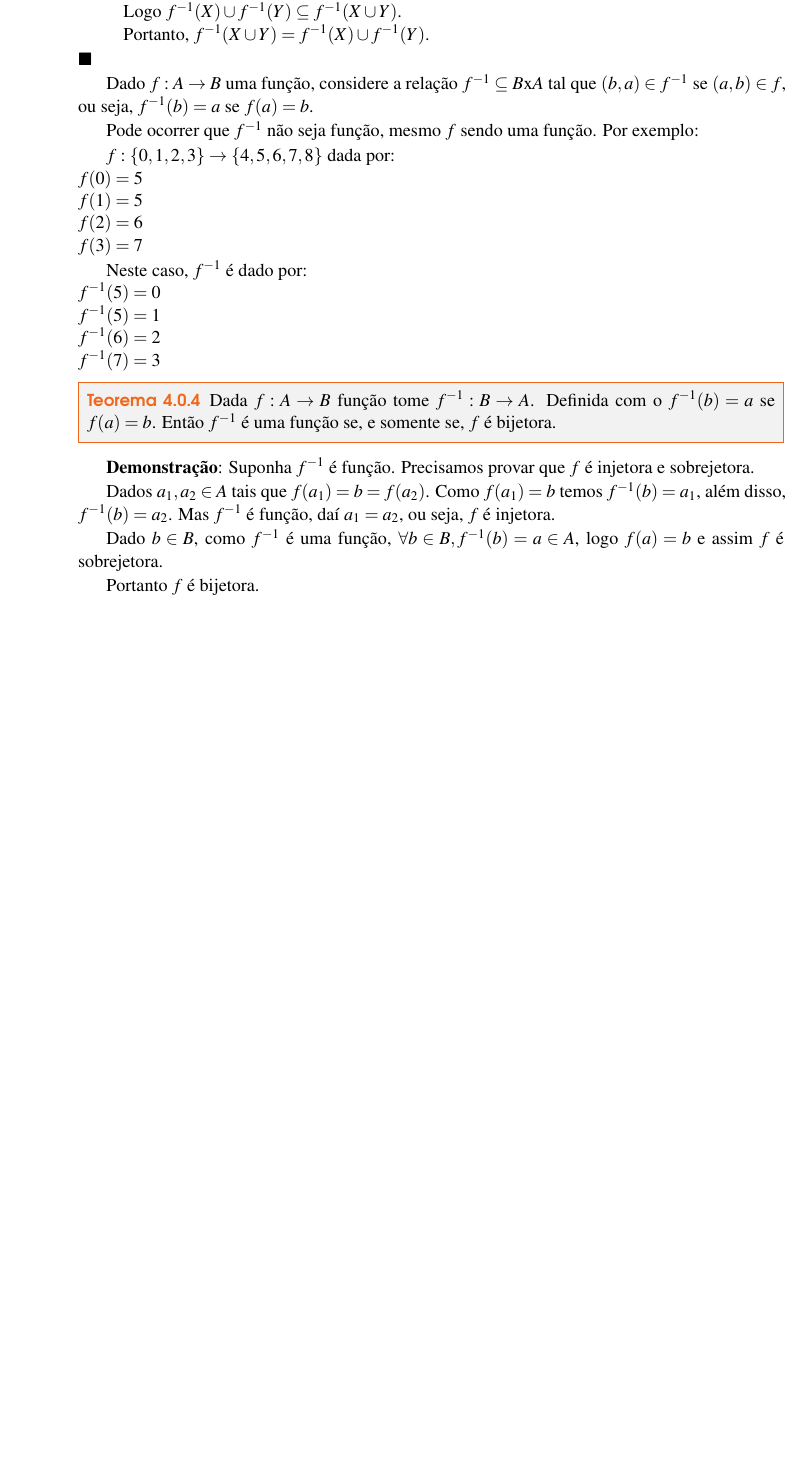
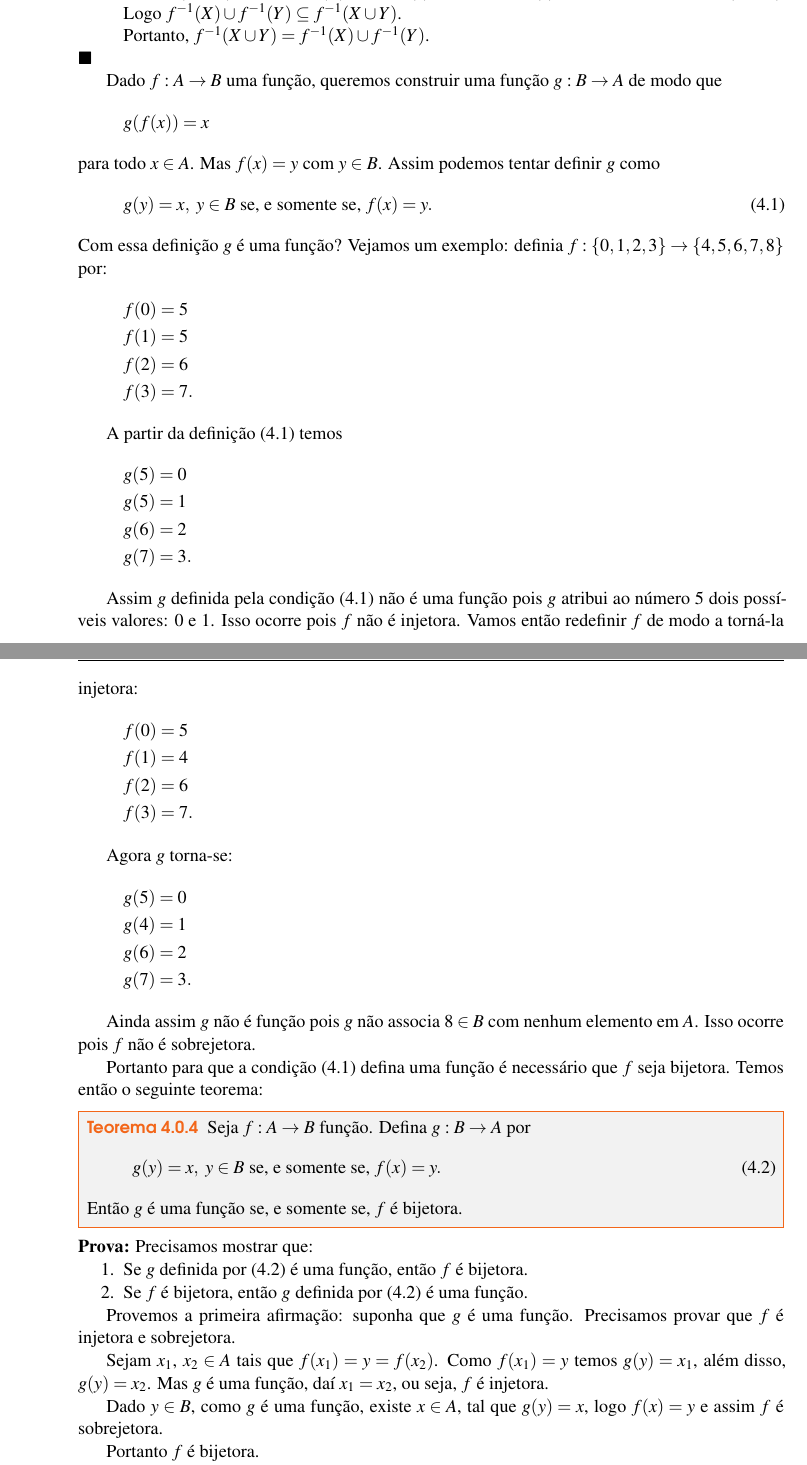
Before and after one commit to jfreitasunb/Algebra-1, a LaTeX book (Algebra_1.tex, which reads funcoes.tex): part of page 26 of 30 before the commit and two parts of pages 26 and 27 of 30 after it, the two joined at a grey line, cut so that both start at the same text, the shorter picture padded with empty space. Compiled offline with XeLaTeX.

Commit message:
Função inversa.

```diff
--- a/funcoes.tex
+++ b/funcoes.tex
@@ -220,29 +220,67 @@ O conjunto $A$ {\'e} chamado de \textbf{dom{\'\i}nio} de $f$ e será denotado po
 \end{prova}
 
 
-Dado $f:A \to B$ uma funç{\~a}o, considere a relaç{\~a}o $f^{-1}\subseteq B$x$A$ tal que $(b,a)\in f^{-1}$ se $(a,b)\in f$, ou seja, $f^{-1}(b)=a$ se $f(a)=b$.
+Dado $f : A \to B$ uma funç{\~a}o, queremos construir uma função $g : B \to A$ de modo que
+\[
+	g(f(x)) = x
+\]
+para todo $x \in A$. Mas $f(x) = y$ com $y \in B$. Assim podemos tentar definir $g$ como
+\begin{align}\label{condicao_funcao_inversa}
+	g(y) = x,\ y \in B \mbox{ se, e somente se, } f(x) = y.
+\end{align}
+Com essa definição $g$ é uma função? Vejamos um exemplo: definia $f : \{0,1,2,3\} \to \{4,5,6,7,8\}$ por:
+\begin{align*}
+	f(0) &= 5\\
+	f(1) &= 5\\
+	f(2) &= 6\\
+	f(3) &= 7.
+\end{align*}
 
-Pode ocorrer que $f^{-1}$ n{\~a}o seja funç{\~a}o, mesmo $f$ sendo uma funç{\~a}o. Por exemplo:
+A partir da definição \eqref{condicao_funcao_inversa} temos
+\begin{align*}
+	g(5) &= 0\\
+	g(5) &= 1\\
+	g(6) &= 2\\
+	g(7) &= 3.
+\end{align*}
 
-$f:\{0,1,2,3\} \to\{4,5,6,7,8\}$ dada por:\\
-$f(0)=5$\\
-$f(1)=5$\\
-$f(2)=6$\\
-$f(3)=7$
+Assim $g$ definida pela condição \eqref{condicao_funcao_inversa} não é uma função pois $g$ atribui ao número 5 dois possíveis valores: 0 e 1. Isso ocorre pois $f$ não é injetora. Vamos então redefinir $f$ de modo a torná-la injetora:
+\begin{align*}
+	f(0) &= 5\\
+	f(1) &= 4\\
+	f(2) &= 6\\
+	f(3) &= 7.
+\end{align*}
 
-Neste caso, $f^{-1}$ {\'e} dado por:\\
-$f^{-1}(5)=0$\\
-$f^{-1}(5)=1$\\
-$f^{-1}(6)=2$\\
-$f^{-1}(7)=3$
+Agora $g$ torna-se:
+\begin{align*}
+	g(5) &= 0\\
+	g(4) &= 1\\
+	g(6) &= 2\\
+	g(7) &= 3.
+\end{align*}
+
+Ainda assim $g$ não é função pois $g$ não associa $8 \in B$ com nenhum elemento em $A$. Isso ocorre pois $f$ não é sobrejetora.
+
+Portanto para que a condição \eqref{condicao_funcao_inversa} defina uma função é necessário que $f$ seja bijetora. Temos então o seguinte teorema:
 
 \begin{teorema}
-Dada $f:A\rightarrow B$ fun{\c c}{\~a}o tome $f^{-1}:B\rightarrow A$. Definida com o $f^{-1}(b)=a$ se $f(a)=b$. Ent{\~a}o $f^{-1}$ {\'e} uma fun{\c c}{\~a}o se, e somente se, $f$ {\'e} bijetora.
+	Seja $f: A \to B$ fun{\c c}{\~a}o. Defina $g : B \to A$ por
+	\begin{align}\label{funcao_inversa}
+		g(y) = x,\ y \in B \mbox{ se, e somente se, } f(x) = y.
+	\end{align}
+	Ent{\~a}o $g$ {\'e} uma fun{\c c}{\~a}o se, e somente se, $f$ {\'e} bijetora.
 \end{teorema}
+\begin{prova}
+	Precisamos mostrar que:
+	\begin{enumerate}
+		\item Se $g$ definida por \eqref{funcao_inversa} é uma função, então $f$ é bijetora.
+		\item Se $f$ é bijetora, então $g$ definida por \eqref{funcao_inversa} é uma função.
+	\end{enumerate}
 
-\textbf{Demonstra{\c c}{\~a}o}: Suponha $f^{-1}$ {\'e} fun{\c c}{\~a}o. Precisamos provar que $f$ {\'e} injetora e sobrejetora.
+	Provemos a primeira afirmação: suponha que $g$ é uma função. Precisamos provar que $f$ {\'e} injetora e sobrejetora.
 
-Dados $a_{1},a_{2}\in A$ tais que $f(a_{1})=b=f(a_{2})$. Como $f(a_{1})=b$ temos $f^{-1}(b)=a_{1}$, al{\'e}m disso, $f^{-1}(b)=a_{2}$. Mas $f^{-1}$ {\'e} fun{\c c}{\~a}o, da{\'\i} $a_{1}=a_{2}$, ou seja, $f$ {\'e} injetora.
+	Sejam $x_1$, $x_2 \in A$ tais que $f(x_1) = y = f(x_2)$. Como $f(x_1) = y$ temos $g(y) = x_1$, al{\'e}m disso, $g(y) = x_2$. Mas $g$ {\'e} uma fun{\c c}{\~a}o, da{\'\i} $x_1 = x_2$, ou seja, $f$ {\'e} injetora.
 
-Dado $b\in B$, como $f^{-1}$ {\'e} uma fun{\c c}{\~a}o, $\forall b\in B, f^{-1}(b)=a\in A$, logo $f(a)=b$ e assim $f$ {\'e} sobrejetora.
+	Dado $y \in B$, como $g$ {\'e} uma fun{\c c}{\~a}o, existe $x \in A$, tal que $g(y) = x$, logo $f(x) = y$ e assim $f$ {\'e} sobrejetora.
 
```
Also changed, not shown: funcoes.tex (14 more changed lines).
